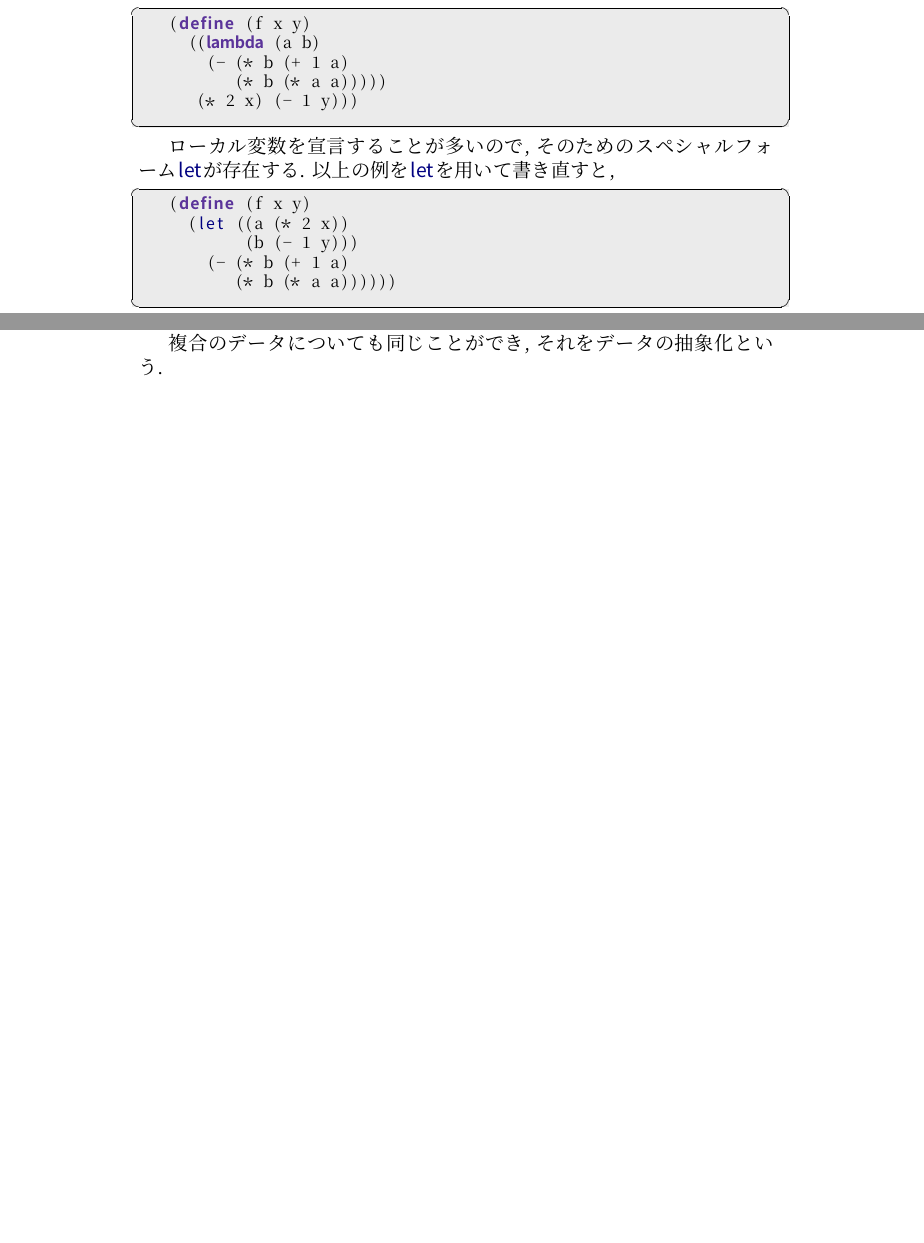
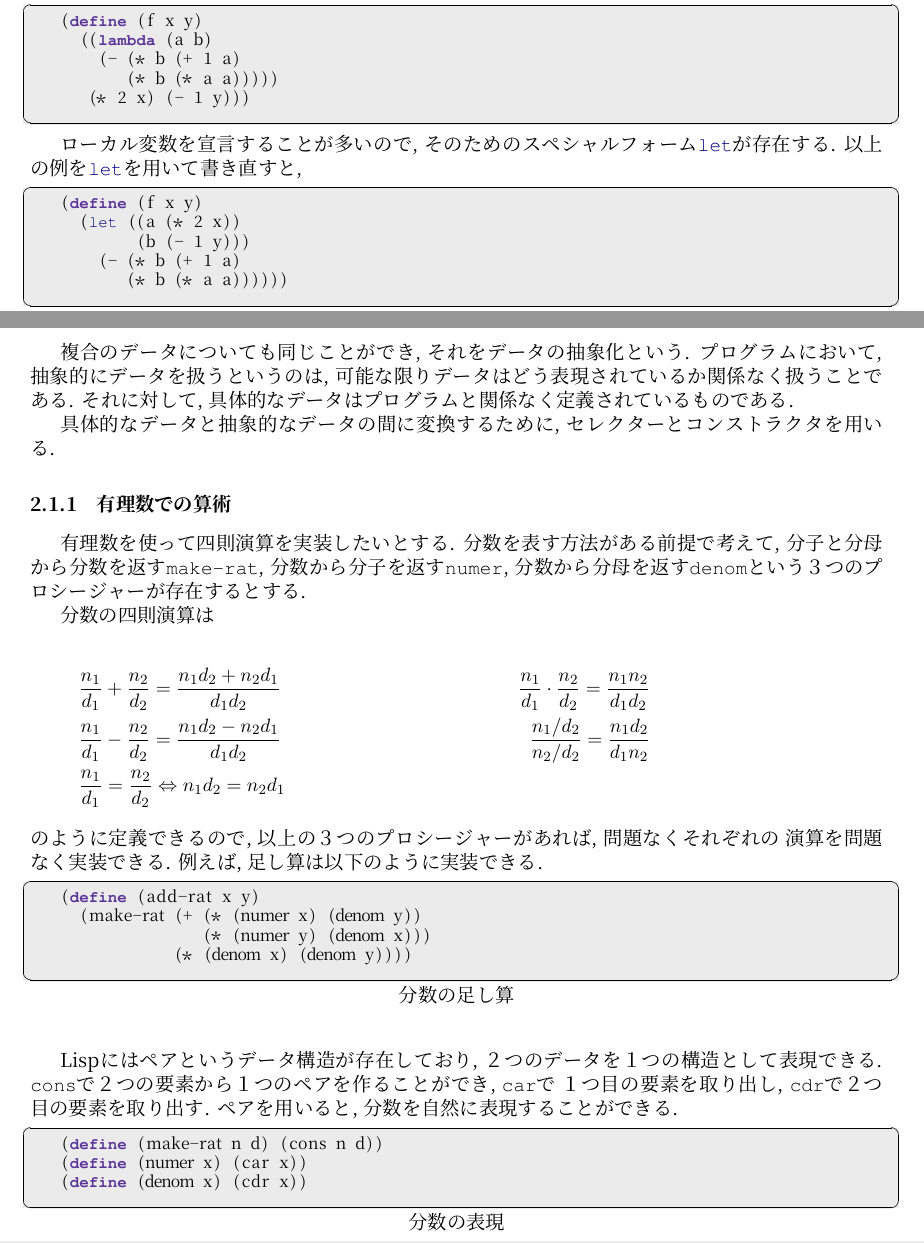
Before and after one commit to csg-tokyo/reading-group-sicp2014, a LaTeX document (main.tex, which reads chapter-2/subchapter-1/2-1-1-rational-numbers.tex, chapter-2/subchapter-1/main.tex, common/japanese_settings.sty): two parts of pages 2 and 3 of 3, joined at a grey line, cut so that both start at the same text, the shorter picture padded with empty space. Compiled offline with XeLaTeX; a missing font is replaced by an installed copy or a similar font.

Commit message:
Add rational numbers arithmetic. Update setup.

```diff
--- /dev/null
+++ b/chapter-2/subchapter-1/2-1-1-rational-numbers.tex
@@ -0,0 +1,36 @@
+\subsubsection{有理数での算術}
+有理数を使って四則演算を実装したいとする. 分数を表す方法がある前提で考えて,
+分子と分母から分数を返す\lstinline{make-rat}, 分数から分子を返す\lstinline{numer},
+分数から分母を返す\lstinline{denom}という３つのプロシージャーが存在するとする.
+
+分数の四則演算は
+
+\begin{align*}
+  &\frac{n_1}{d_1} + \frac{n_2}{d_2}  = \frac{n_1d_2 + n_2d_1}{d_1d_2}
+  & \frac{n_1}{d_1}\cdot \frac{n_2}{d_2} = \frac{n_1n_2}{d_1d_2}\\
+  &\frac{n_1}{d_1} - \frac{n_2}{d_2} = \frac{n_1d_2 - n_2d_1}{d_1d_2}
+  & \frac{n_1/d_2}{n_2/d_2} = \frac{n_1d_2}{d_1n_2}\\
+  &\frac{n_1}{d_1} = \frac{n_2}{d_2} \Leftrightarrow n_1d_2 = n_2d_1
+\end{align*}
+\noindent
+のように定義できるので, 以上の３つのプロシージャーがあれば, 問題なくそれぞれの
+演算を問題なく実装できる. 例えば, 足し算は以下のように実装できる.
+
+\begin{lstlisting}[basicstyle=\footnotesize,title=分数の足し算]
+(define (add-rat x y)
+  (make-rat (+ (* (numer x) (denom y))
+               (* (numer y) (denom x)))
+            (* (denom x) (denom y))))
+\end{lstlisting}
+\vspace{5mm}
+
+Lispにはペアというデータ構造が存在しており, ２つのデータを１つの構造として表現できる.
+\lstinline{cons}で２つの要素から１つのペアを作ることができ, \lstinline{car}で
+１つ目の要素を取り出し, \lstinline{cdr}で２つ目の要素を取り出す.
+ペアを用いると, 分数を自然に表現することができる.
+
+\begin{lstlisting}[basicstyle=\footnotesize,title=分数の表現]
+(define (make-rat n d) (cons n d))
+(define (numer x) (car x))
+(define (denom x) (cdr x))
+\end{lstlisting}
--- a/chapter-2/subchapter-1/main.tex
+++ b/chapter-2/subchapter-1/main.tex
@@ -3,3 +3,10 @@
 抽象化として見ることができる.
 
 複合のデータについても同じことができ, それをデータの抽象化という.
+プログラムにおいて, 抽象的にデータを扱うというのは,
+可能な限りデータはどう表現されているか関係なく扱うことである.
+それに対して, 具体的なデータはプログラムと関係なく定義されているものである.
+
+具体的なデータと抽象的なデータの間に変換するために, セレクターとコンストラクタを用いる.
+%
+\input{chapter-2/subchapter-1/2-1-1-rational-numbers}
--- a/common/japanese_settings.sty
+++ b/common/japanese_settings.sty
@@ -6,7 +6,7 @@
 % Fonts
 \setmainfont[RawFeature=-palt,BoldFont=TakaoPGothic]{TakaoPMincho}
 \setsansfont[RawFeature=-palt]{TakaoPGothic}
-\setmonofont[RawFeature=-palt]{TakaoPGothic}
+\setmonofont[RawFeature=-palt]{FreeMono}
 % Japanese lineskip
 \XeTeXlinebreaklocale "ja"
 \XeTeXlinebreakskip=0pt plus 1pt minus 0.1pt
--- a/common/sicpsetup.sty
+++ b/common/sicpsetup.sty
@@ -16,3 +16,4 @@
 \RequirePackage{japanese_settings}
 \RequirePackage{indentfirst}
 \RequirePackage{amsmath}
+\RequirePackage[margin=2cm]{geometry}
```
